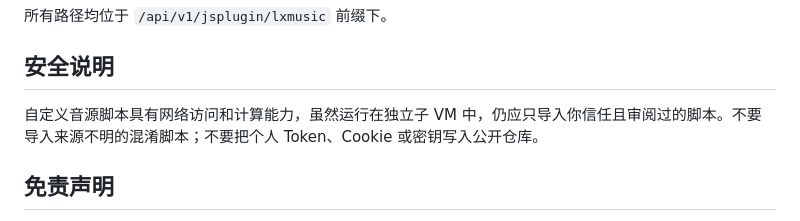
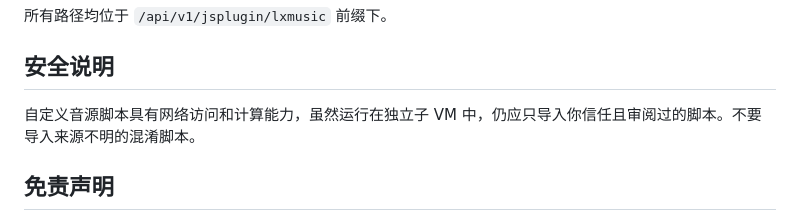
Before and after one commit to NeoHeee/songloft-plugin-lxbridge, a Markdown page: README.md, the part around the change. Rendered like a GitHub page.

```diff
--- a/README.md
+++ b/README.md
@@ -92,7 +92,7 @@ npm run dev
 
 ## 安全说明
 
-自定义音源脚本具有网络访问和计算能力，虽然运行在独立子 VM 中，仍应只导入你信任且审阅过的脚本。不要导入来源不明的混淆脚本；不要把个人 Token、Cookie 或密钥写入公开仓库。
+自定义音源脚本具有网络访问和计算能力，虽然运行在独立子 VM 中，仍应只导入你信任且审阅过的脚本。不要导入来源不明的混淆脚本。
 
 ## 免责声明
 
```
